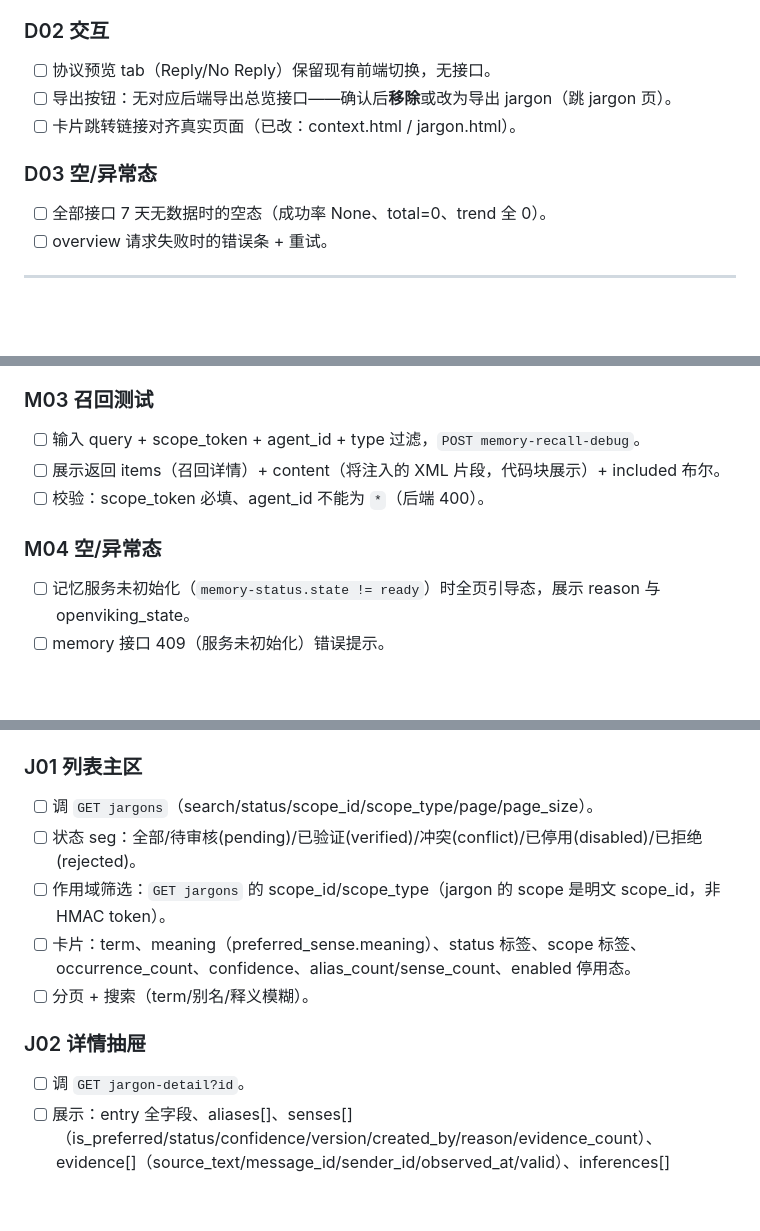
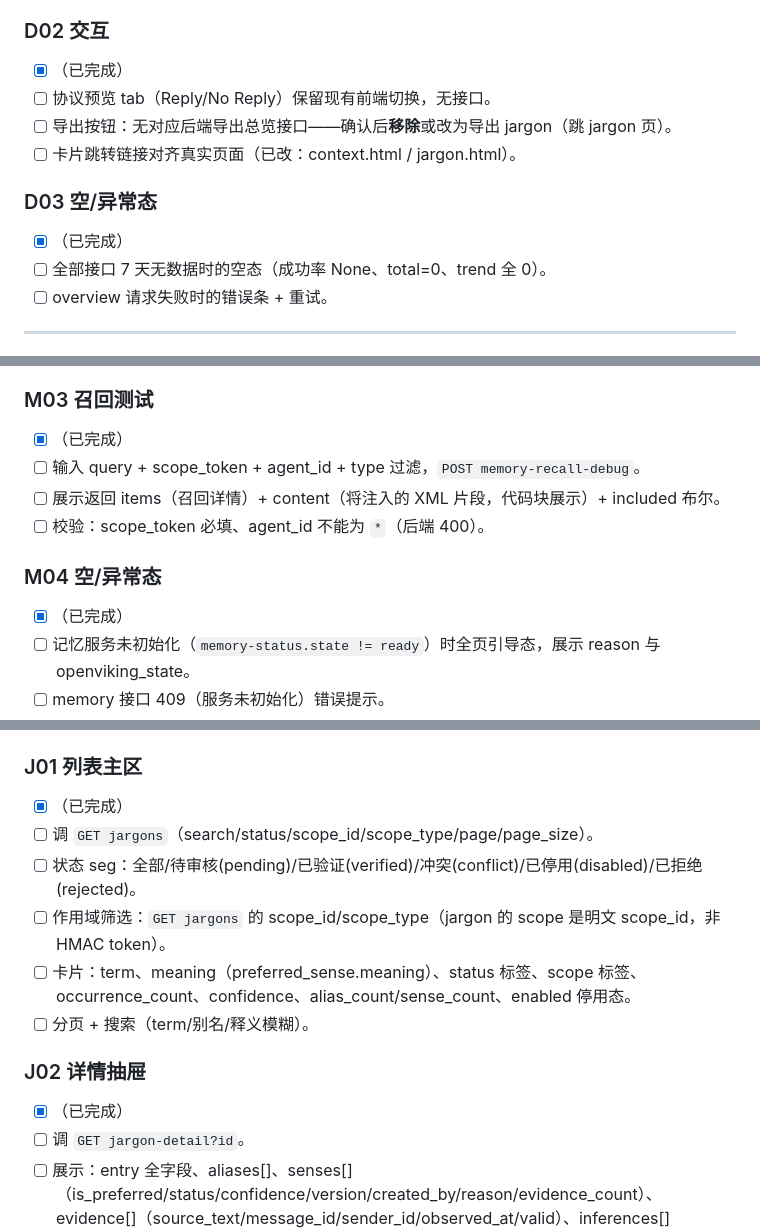
Before and after one commit to LovieCode/astrbot_plugin_humanize, a Markdown page: pages/humanize/WEBUI_TODO.md, 3 parts joined by grey strips. GitHub-like rendering; blank space fills up the shorter version.

```diff
--- a/pages/humanize/WEBUI_TODO.md
+++ b/pages/humanize/WEBUI_TODO.md
@@ -49,11 +57,15 @@
 - [ ] 格式预览卡（协议样例）保留为静态说明，不需要接口。
 
 ### D02 交互
+
+- [x] （已完成）
 - [ ] 协议预览 tab（Reply/No Reply）保留现有前端切换，无接口。
 - [ ] 导出按钮：无对应后端导出总览接口——确认后**移除**或改为导出 jargon（跳 jargon 页）。
 - [ ] 卡片跳转链接对齐真实页面（已改：context.html / jargon.html）。
 
 ### D03 空/异常态
+
+- [x] （已完成）
 - [ ] 全部接口 7 天无数据时的空态（成功率 None、total=0、trend 全 0）。
 - [ ] overview 请求失败时的错误条 + 重试。
 
@@ -85,11 +101,15 @@
 - [ ] 新建：弹窗选 scope_token（必须，后端 400 校验）+ agent_id/memory_type/memory_key/content/confidence/importance，action=create。
 
 ### M03 召回测试
+
+- [x] （已完成）
 - [ ] 输入 query + scope_token + agent_id + type 过滤，`POST memory-recall-debug`。
 - [ ] 展示返回 items（召回详情）+ content（将注入的 XML 片段，代码块展示）+ included 布尔。
 - [ ] 校验：scope_token 必填、agent_id 不能为 `*`（后端 400）。
 
 ### M04 空/异常态
+
+- [x] （已完成）
 - [ ] 记忆服务未初始化（`memory-status.state != ready`）时全页引导态，展示 reason 与 openviking_state。
 - [ ] memory 接口 409（服务未初始化）错误提示。
 - [ ] 列表空态、搜索无结果。
@@ -104,6 +124,8 @@
 - action 白名单：`confirm/reject/update/delete/update_entry/replace_aliases/create_sense/update_sense/confirm_sense/reject_sense/set_preferred/merge_sense/delete_sense`（+带下划线别名）
 
 ### J01 列表主区
+
+- [x] （已完成）
 - [ ] 调 `GET jargons`（search/status/scope_id/scope_type/page/page_size）。
 - [ ] 状态 seg：全部/待审核(pending)/已验证(verified)/冲突(conflict)/已停用(disabled)/已拒绝(rejected)。
 - [ ] 作用域筛选：`GET jargons` 的 scope_id/scope_type（jargon 的 scope 是明文 scope_id，非 HMAC token）。
@@ -111,6 +133,8 @@
 - [ ] 分页 + 搜索（term/别名/释义模糊）。
 
 ### J02 详情抽屉
+
+- [x] （已完成）
 - [ ] 调 `GET jargon-detail?id`。
 - [ ] 展示：entry 全字段、aliases[]、senses[]（is_preferred/status/confidence/version/created_by/reason/evidence_count）、evidence[]（source_text/message_id/sender_id/observed_at/valid）、inferences[]（proposed_meaning/confidence/reason/accepted/created_at）、injections[]（request_id/scope_id/selected/reason/created_at）。
 - [ ] 义项操作（每条 sense 的按钮 → `POST jargon-action` + id）：
```
Also changed, not shown: other parts of pages/humanize/WEBUI_TODO.md (+45 -1 lines).
